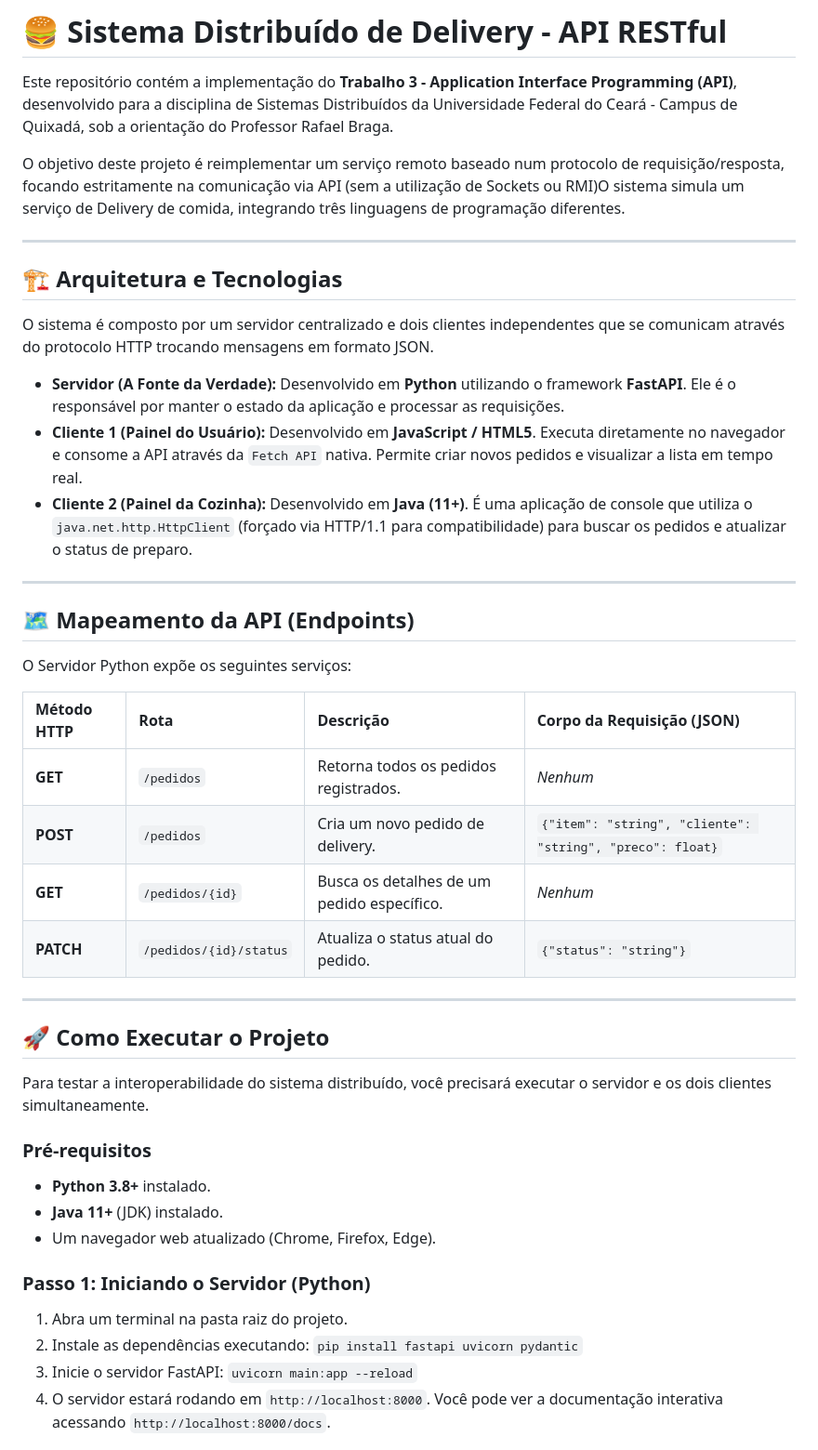
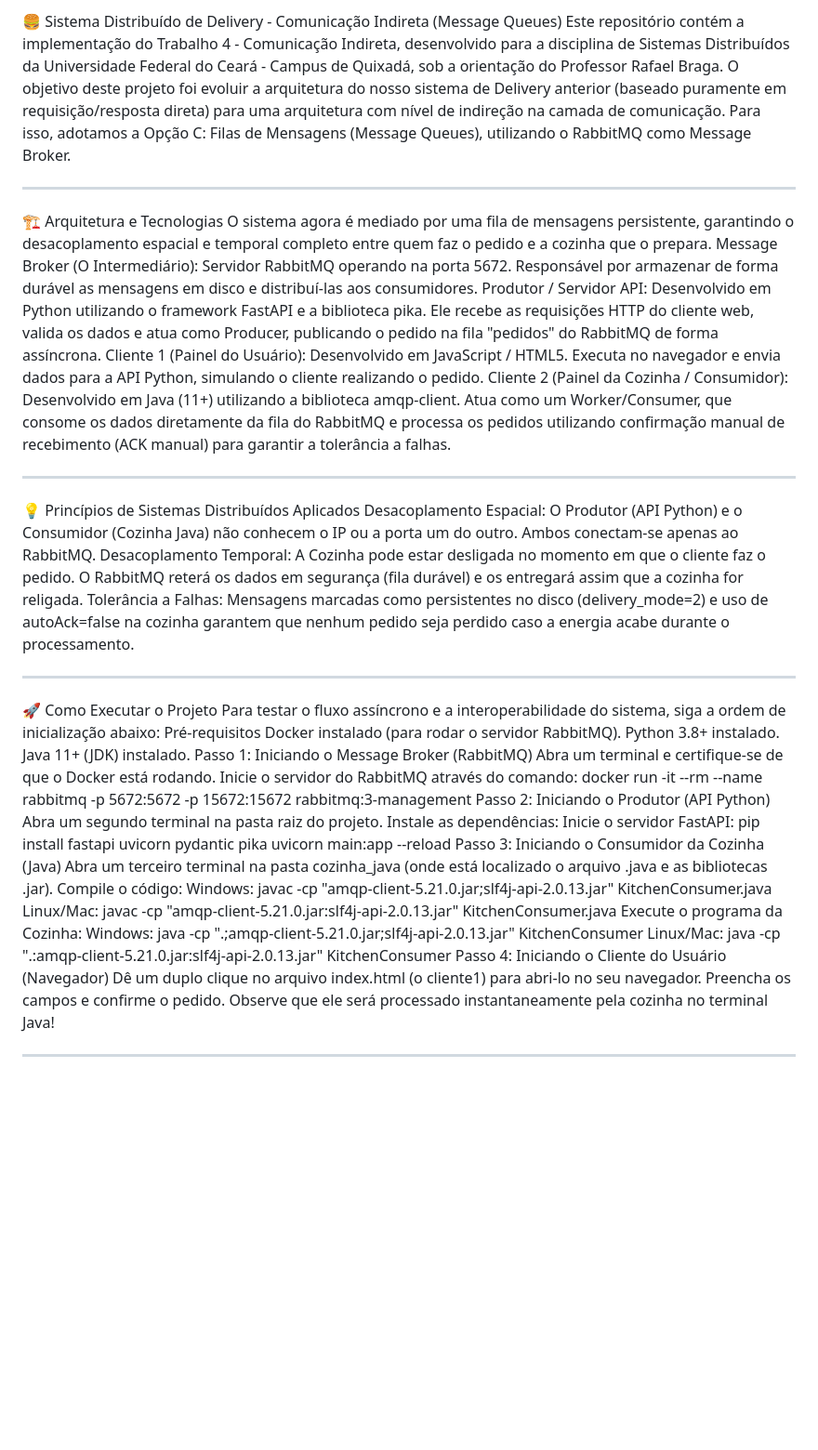
Before and after one commit to avelinofaco/Delivery-API-RESTful, a Markdown page: README.md, the part around one of its changes. Shown at 93% size. Rendered like a GitHub page; blank space fills up the shorter version.

Commit message:
Reestruturação de algumas informações
Updated project description and execution instructions for the new message queue architecture using RabbitMQ.

```diff
--- a/README.md
+++ b/README.md
@@ -1,48 +1,49 @@
-# 🍔 Sistema Distribuído de Delivery - API RESTful
+🍔 Sistema Distribuído de Delivery - Comunicação Indireta (Message Queues)
+Este repositório contém a implementação do Trabalho 4 - Comunicação Indireta, desenvolvido para a disciplina de Sistemas Distribuídos da Universidade Federal do Ceará - Campus de Quixadá, sob a orientação do Professor Rafael Braga.
+O objetivo deste projeto foi evoluir a arquitetura do nosso sistema de Delivery anterior (baseado puramente em requisição/resposta direta) para uma arquitetura com nível de indireção na camada de comunicação. Para isso, adotamos a Opção C: Filas de Mensagens (Message Queues), utilizando o RabbitMQ como Message Broker.
 
-Este repositório contém a implementação do **Trabalho 3 - Application Interface Programming (API)**, desenvolvido para a disciplina de Sistemas Distribuídos da Universidade Federal do Ceará - Campus de Quixadá, sob a orientação do Professor Rafael Braga.
+--------------------------------------------------------------------------------
+🏗️ Arquitetura e Tecnologias
+O sistema agora é mediado por uma fila de mensagens persistente, garantindo o desacoplamento espacial e temporal completo entre quem faz o pedido e a cozinha que o prepara.
+Message Broker (O Intermediário): Servidor RabbitMQ operando na porta 5672. Responsável por armazenar de forma durável as mensagens em disco e distribuí-las aos consumidores.
+Produtor / Servidor API: Desenvolvido em Python utilizando o framework FastAPI e a biblioteca pika. Ele recebe as requisições HTTP do cliente web, valida os dados e atua como Producer, publicando o pedido na fila "pedidos" do RabbitMQ de forma assíncrona.
+Cliente 1 (Painel do Usuário): Desenvolvido em JavaScript / HTML5. Executa no navegador e envia dados para a API Python, simulando o cliente realizando o pedido.
+Cliente 2 (Painel da Cozinha / Consumidor): Desenvolvido em Java (11+) utilizando a biblioteca amqp-client. Atua como um Worker/Consumer, que consome os dados diretamente da fila do RabbitMQ e processa os pedidos utilizando confirmação manual de recebimento (ACK manual) para garantir a tolerância a falhas.
 
-O objetivo deste projeto é reimplementar um serviço remoto baseado num protocolo de requisição/resposta, focando estritamente na comunicação via API (sem a utilização de Sockets ou RMI)O sistema simula um serviço de Delivery de comida, integrando três linguagens de programação diferentes.
+--------------------------------------------------------------------------------
+💡 Princípios de Sistemas Distribuídos Aplicados
+Desacoplamento Espacial: O Produtor (API Python) e o Consumidor (Cozinha Java) não conhecem o IP ou a porta um do outro. Ambos conectam-se apenas ao RabbitMQ.
+Desacoplamento Temporal: A Cozinha pode estar desligada no momento em que o cliente faz o pedido. O RabbitMQ reterá os dados em segurança (fila durável) e os entregará assim que a cozinha for religada.
+Tolerância a Falhas: Mensagens marcadas como persistentes no disco (delivery_mode=2) e uso de autoAck=false na cozinha garantem que nenhum pedido seja perdido caso a energia acabe durante o processamento.
 
----
+--------------------------------------------------------------------------------
+🚀 Como Executar o Projeto
+Para testar o fluxo assíncrono e a interoperabilidade do sistema, siga a ordem de inicialização abaixo:
+Pré-requisitos
+Docker instalado (para rodar o servidor RabbitMQ).
+Python 3.8+ instalado.
+Java 11+ (JDK) instalado.
+Passo 1: Iniciando o Message Broker (RabbitMQ)
+Abra um terminal e certifique-se de que o Docker está rodando.
+Inicie o servidor do RabbitMQ através do comando:
+docker run -it --rm --name rabbitmq -p 5672:5672 -p 15672:15672 rabbitmq:3-management
+Passo 2: Iniciando o Produtor (API Python)
+Abra um segundo terminal na pasta raiz do projeto.
+Instale as dependências:
+Inicie o servidor FastAPI:
+pip install fastapi uvicorn pydantic pika
+uvicorn main:app --reload
+Passo 3: Iniciando o Consumidor da Cozinha (Java)
+Abra um terceiro terminal na pasta cozinha_java (onde está localizado o arquivo .java e as bibliotecas .jar).
+Compile o código:
+Windows: javac -cp "amqp-client-5.21.0.jar;slf4j-api-2.0.13.jar" KitchenConsumer.java
+Linux/Mac: javac -cp "amqp-client-5.21.0.jar:slf4j-api-2.0.13.jar" KitchenConsumer.java
+Execute o programa da Cozinha:
+Windows: java -cp ".;amqp-client-5.21.0.jar;slf4j-api-2.0.13.jar" KitchenConsumer
+Linux/Mac: java -cp ".:amqp-client-5.21.0.jar:slf4j-api-2.0.13.jar" KitchenConsumer
+Passo 4: Iniciando o Cliente do Usuário (Navegador)
+Dê um duplo clique no arquivo index.html (o cliente1) para abri-lo no seu navegador.
+Preencha os campos e confirme o pedido. Observe que ele será processado instantaneamente pela cozinha no terminal Java!
 
-## 🏗️ Arquitetura e Tecnologias
+--------------------------------------------------------------------------------
 
-O sistema é composto por um servidor centralizado e dois clientes independentes que se comunicam através do protocolo HTTP trocando mensagens em formato JSON.
-
-* **Servidor (A Fonte da Verdade):** Desenvolvido em **Python** utilizando o framework **FastAPI**. Ele é o responsável por manter o estado da aplicação e processar as requisições.
-* **Cliente 1 (Painel do Usuário):** Desenvolvido em **JavaScript / HTML5**. Executa diretamente no navegador e consome a API através da `Fetch API` nativa. Permite criar novos pedidos e visualizar a lista em tempo real.
-* **Cliente 2 (Painel da Cozinha):** Desenvolvido em **Java (11+)**. É uma aplicação de console que utiliza o `java.net.http.HttpClient` (forçado via HTTP/1.1 para compatibilidade) para buscar os pedidos e atualizar o status de preparo.
-
----
-
-## 🗺️ Mapeamento da API (Endpoints)
-
-O Servidor Python expõe os seguintes serviços:
-
-| Método HTTP | Rota | Descrição | Corpo da Requisição (JSON) |
-| :--- | :--- | :--- | :--- |
-| **GET** | `/pedidos` | Retorna todos os pedidos registrados. | *Nenhum* |
-| **POST** | `/pedidos` | Cria um novo pedido de delivery. | `{"item": "string", "cliente": "string", "preco": float}` |
-| **GET** | `/pedidos/{id}` | Busca os detalhes de um pedido específico. | *Nenhum* |
-| **PATCH** | `/pedidos/{id}/status` | Atualiza o status atual do pedido. | `{"status": "string"}` |
-
----
-
-## 🚀 Como Executar o Projeto
-
-Para testar a interoperabilidade do sistema distribuído, você precisará executar o servidor e os dois clientes simultaneamente.
-
-### Pré-requisitos
-* **Python 3.8+** instalado.
-* **Java 11+** (JDK) instalado.
-* Um navegador web atualizado (Chrome, Firefox, Edge).
-
-### Passo 1: Iniciando o Servidor (Python)
-1. Abra um terminal na pasta raiz do projeto.
-2. Instale as dependências executando:
-   `pip install fastapi uvicorn pydantic`
-3. Inicie o servidor FastAPI:
-   `uvicorn main:app --reload`
-4. O servidor estará rodando em `http://localhost:8000`. Você pode ver a documentação interativa acessando `http://localhost:8000/docs`.
-
```
Also changed, not shown: other parts of README.md (+3 -28 lines).
